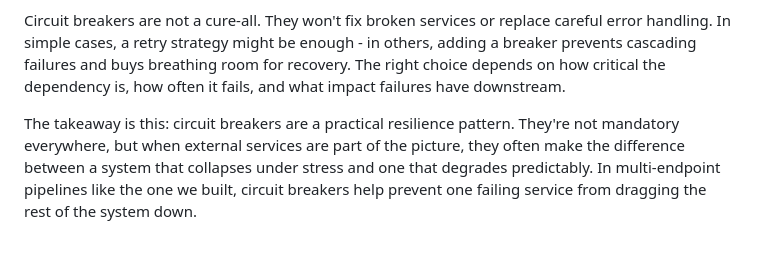
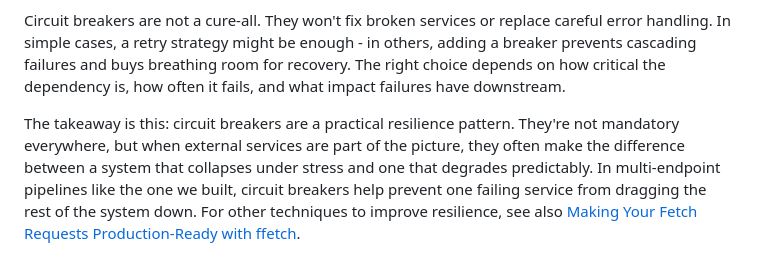
Before and after one commit to gkoos/blog, a Markdown page: src/posts/2025-09-17-Stop-Hammering-Broken-APIs-the-Circuit-Breaker-Pattern.md, the part around the change. Rendered like a GitHub page.

Commit message:
Article fixed

```diff
--- a/src/posts/2025-09-17-Stop-Hammering-Broken-APIs-the-Circuit-Breaker-Pattern.md
+++ b/src/posts/2025-09-17-Stop-Hammering-Broken-APIs-the-Circuit-Breaker-Pattern.md
@@ -473,4 +473,4 @@ We saw that once an endpoint starts failing consistently, the breaker opens, req
 
 Circuit breakers are not a cure-all. They won't fix broken services or replace careful error handling. In simple cases, a retry strategy might be enough - in others, adding a breaker prevents cascading failures and buys breathing room for recovery. The right choice depends on how critical the dependency is, how often it fails, and what impact failures have downstream.
 
-The takeaway is this: circuit breakers are a practical resilience pattern. They're not mandatory everywhere, but when external services are part of the picture, they often make the difference between a system that collapses under stress and one that degrades predictably. In multi-endpoint pipelines like the one we built, circuit breakers help prevent one failing service from dragging the rest of the system down.
+The takeaway is this: circuit breakers are a practical resilience pattern. They're not mandatory everywhere, but when external services are part of the picture, they often make the difference between a system that collapses under stress and one that degrades predictably. In multi-endpoint pipelines like the one we built, circuit breakers help prevent one failing service from dragging the rest of the system down. For other techniques to improve resilience, see also [Making Your Fetch Requests Production-Ready with ffetch](https://blog.gaborkoos.com/posts/2025-09-13-Making-Your-Fetch-Requests-Production-Ready-With-Ffetch/).
```
